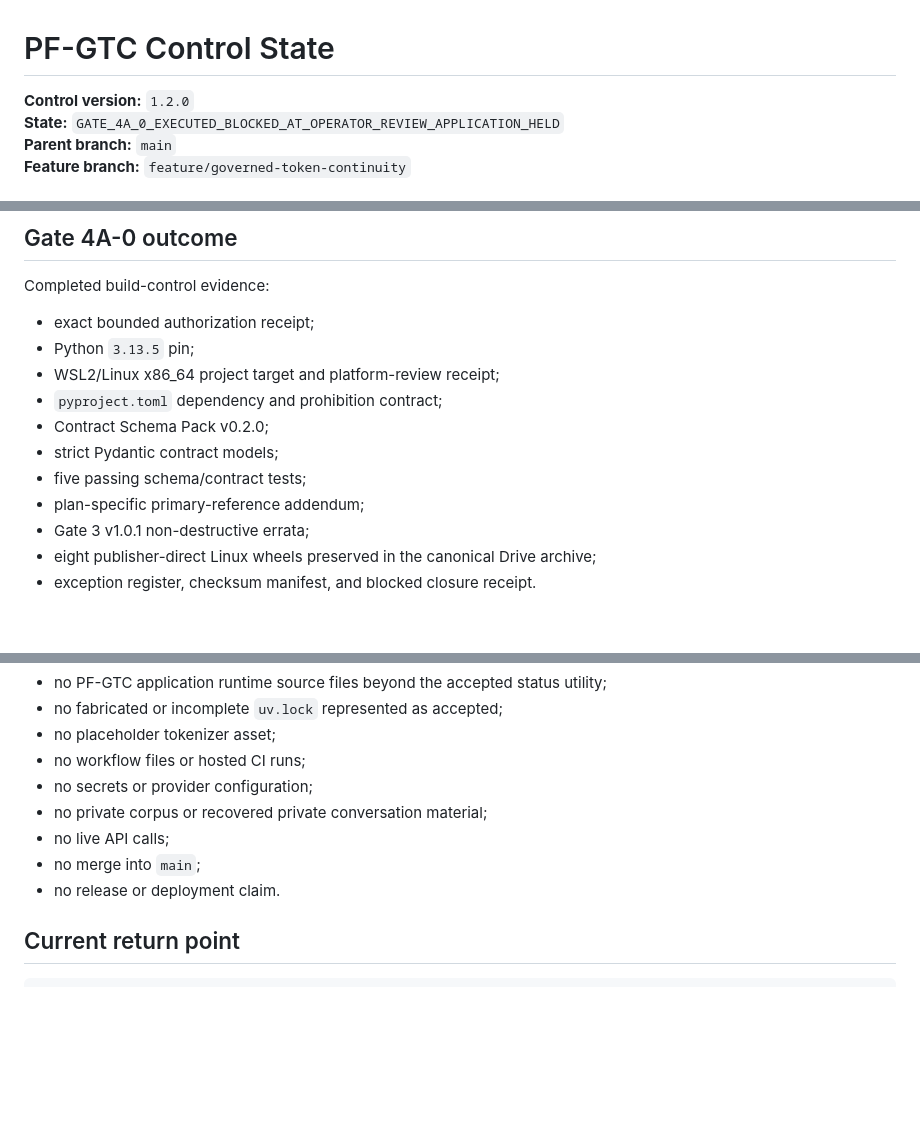
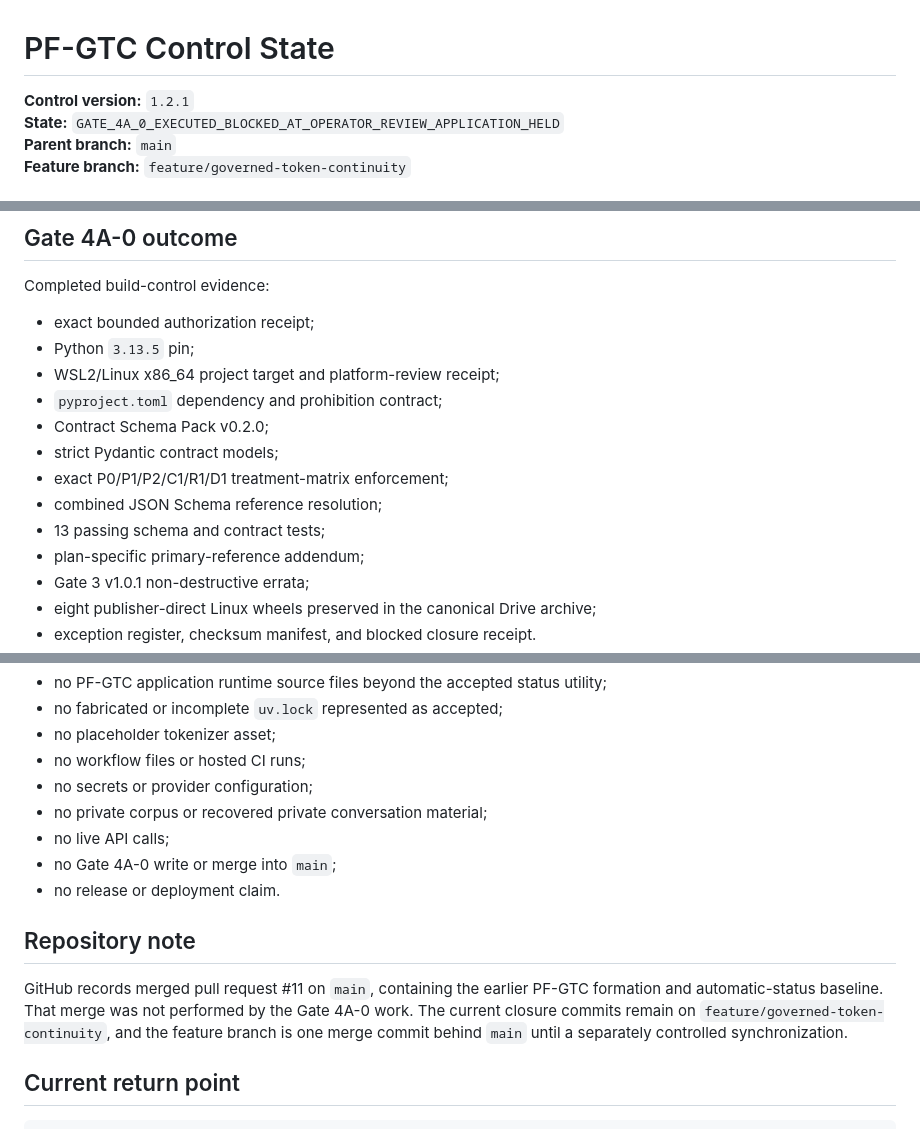
Before and after one commit to Torch-Key-Forge/tkp-project-foreman, a Markdown page: extensions/governed-token-continuity/CONTROL_STATE.md, 3 parts joined by grey strips. Drawn GitHub-style; blank space fills up the shorter version.

Commit message:
refresh PF-GTC control state with strict contract evidence

```diff
--- a/extensions/governed-token-continuity/CONTROL_STATE.md
+++ b/extensions/governed-token-continuity/CONTROL_STATE.md
@@ -1,6 +1,6 @@
 # PF-GTC Control State
 
-**Control version:** `1.2.0`
+**Control version:** `1.2.1`
 **State:** `GATE_4A_0_EXECUTED_BLOCKED_AT_OPERATOR_REVIEW_APPLICATION_HELD`
 **Parent branch:** `main`
 **Feature branch:** `feature/governed-token-continuity`
@@ -29,7 +29,9 @@ Completed build-control evidence:
 - `pyproject.toml` dependency and prohibition contract;
 - Contract Schema Pack v0.2.0;
 - strict Pydantic contract models;
-- five passing schema/contract tests;
+- exact P0/P1/P2/C1/R1/D1 treatment-matrix enforcement;
+- combined JSON Schema reference resolution;
+- 13 passing schema and contract tests;
 - plan-specific primary-reference addendum;
 - Gate 3 v1.0.1 non-destructive errata;
 - eight publisher-direct Linux wheels preserved in the canonical Drive archive;
@@ -77,8 +79,12 @@ Until separately authorized:
 - no secrets or provider configuration;
 - no private corpus or recovered private conversation material;
 - no live API calls;
-- no merge into `main`;
+- no Gate 4A-0 write or merge into `main`;
 - no release or deployment claim.
+
+## Repository note
+
+GitHub records merged pull request #11 on `main`, containing the earlier PF-GTC formation and automatic-status baseline. That merge was not performed by the Gate 4A-0 work. The current closure commits remain on `feature/governed-token-continuity`, and the feature branch is one merge commit behind `main` until a separately controlled synchronization.
 
 ## Current return point
 
```
Also changed, not shown: other parts of extensions/governed-token-continuity/CONTROL_STATE.md (+1 -1 lines).
